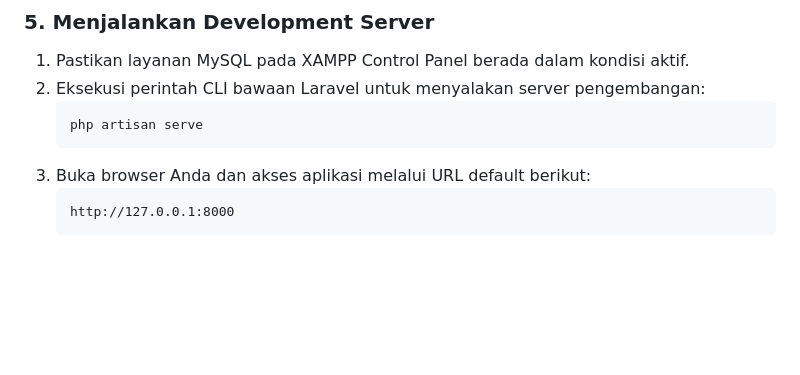
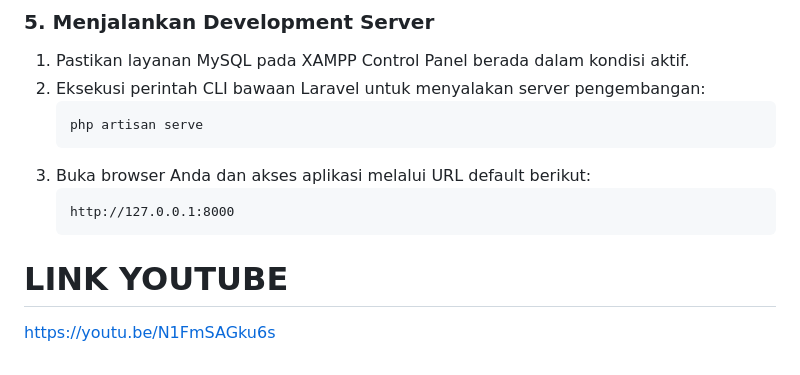
Before and after one commit to Satria6Salam/aplikasi-blog-240605110201, a Markdown page: README.md, the part around the change. Drawn GitHub-style; blank space fills up the shorter version.

Commit message:
Nambah link youtube

````diff
--- a/README.md
+++ b/README.md
@@ -69,3 +69,5 @@ php artisan key:generate
    ```text
    http://127.0.0.1:8000
    ```
+# LINK YOUTUBE
+https://youtu.be/N1FmSAGku6s
````
